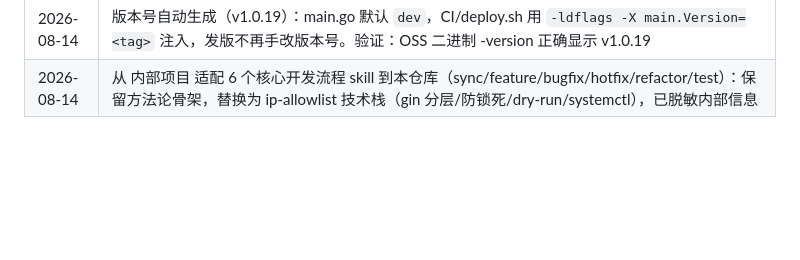
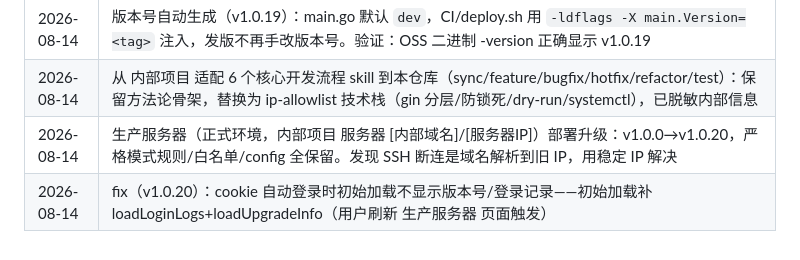
Before and after one commit to ins199/ip-allowlist, a Markdown page: plans/plan.md, the part around the change. Rendered like a GitHub page; blank space fills up the shorter version.

Commit message:
docs: sync——记录 生产服务器 正式环境部署(v1.0.20)与 cookie 登录初始加载修复

```diff
--- a/plans/plan.md
+++ b/plans/plan.md
@@ -116,3 +116,5 @@
 | 2026-08-14 | 10s fallback 真机验证完成（v1.0.18）：日志确认 GitHub 恰好 10s 超时→自动切 OSS→升级成功，优化生效 |
 | 2026-08-14 | 版本号自动生成（v1.0.19）：main.go 默认 `dev`，CI/deploy.sh 用 `-ldflags -X main.Version=<tag>` 注入，发版不再手改版本号。验证：OSS 二进制 -version 正确显示 v1.0.19 |
 | 2026-08-14 | 从 内部项目 适配 6 个核心开发流程 skill 到本仓库（sync/feature/bugfix/hotfix/refactor/test）：保留方法论骨架，替换为 ip-allowlist 技术栈（gin 分层/防锁死/dry-run/systemctl），已脱敏内部信息 |
+| 2026-08-14 | 生产服务器（正式环境，内部项目 服务器 [内部域名]/[服务器IP]）部署升级：v1.0.0→v1.0.20，严格模式规则/白名单/config 全保留。发现 SSH 断连是域名解析到旧 IP，用稳定 IP 解决 |
+| 2026-08-14 | fix（v1.0.20）：cookie 自动登录时初始加载不显示版本号/登录记录——初始加载补 loadLoginLogs+loadUpgradeInfo（用户刷新 生产服务器 页面触发） |
```
